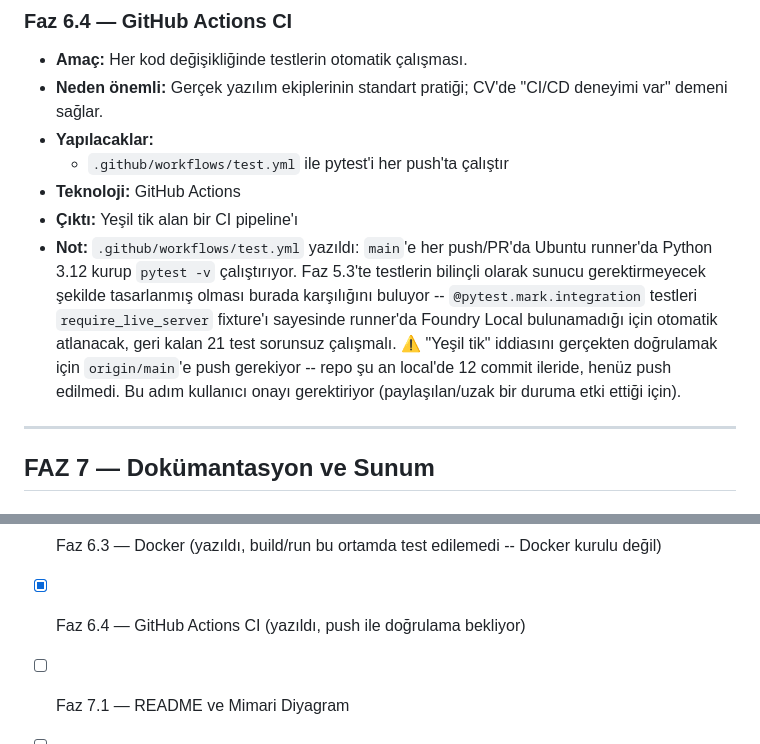
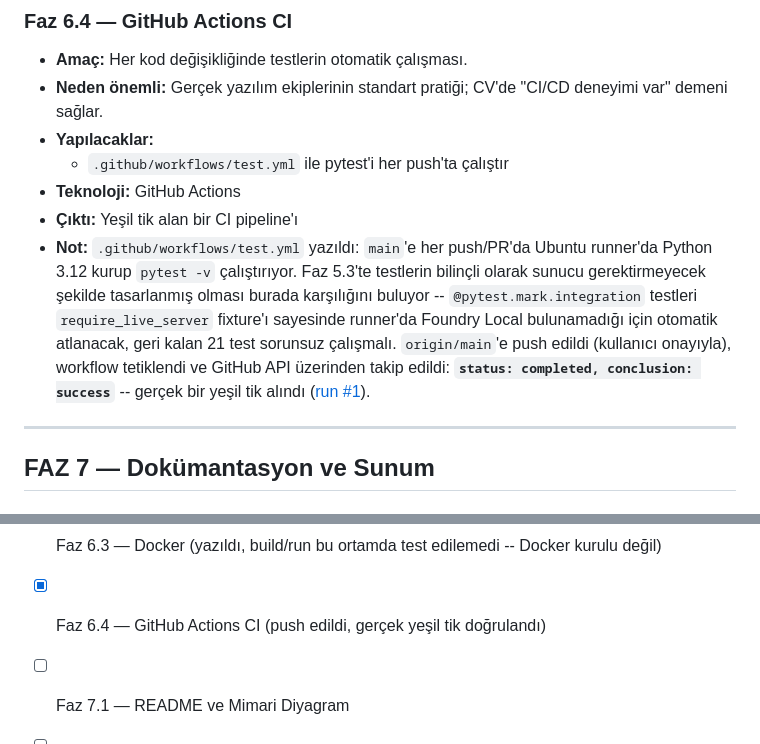
Before and after one commit to osmanfurkanerkan/foundry-local-rag-assistant, a Markdown page: PROJECT_PLAN.md, 2 parts joined by grey strips. Drawn GitHub-style.

Commit message:
Faz 6.4 notu: CI calismasi basariyla dogrulandi (yesil tik)

```diff
--- a/PROJECT_PLAN.md
+++ b/PROJECT_PLAN.md
@@ -374,7 +374,7 @@ Kullanıcıya Cevap (+ kaynak gösterimi)
   - `.github/workflows/test.yml` ile pytest'i her push'ta çalıştır
 - **Teknoloji:** GitHub Actions
 - **Çıktı:** Yeşil tik alan bir CI pipeline'ı
-- **Not:** `.github/workflows/test.yml` yazıldı: `main`'e her push/PR'da Ubuntu runner'da Python 3.12 kurup `pytest -v` çalıştırıyor. Faz 5.3'te testlerin bilinçli olarak sunucu gerektirmeyecek şekilde tasarlanmış olması burada karşılığını buluyor -- `@pytest.mark.integration` testleri `require_live_server` fixture'ı sayesinde runner'da Foundry Local bulunamadığı için otomatik atlanacak, geri kalan 21 test sorunsuz çalışmalı. ⚠️ "Yeşil tik" iddiasını gerçekten doğrulamak için `origin/main`'e push gerekiyor -- repo şu an local'de 12 commit ileride, henüz push edilmedi. Bu adım kullanıcı onayı gerektiriyor (paylaşılan/uzak bir duruma etki ettiği için).
+- **Not:** `.github/workflows/test.yml` yazıldı: `main`'e her push/PR'da Ubuntu runner'da Python 3.12 kurup `pytest -v` çalıştırıyor. Faz 5.3'te testlerin bilinçli olarak sunucu gerektirmeyecek şekilde tasarlanmış olması burada karşılığını buluyor -- `@pytest.mark.integration` testleri `require_live_server` fixture'ı sayesinde runner'da Foundry Local bulunamadığı için otomatik atlanacak, geri kalan 21 test sorunsuz çalışmalı. `origin/main`'e push edildi (kullanıcı onayıyla), workflow tetiklendi ve GitHub API üzerinden takip edildi: **`status: completed, conclusion: success`** -- gerçek bir yeşil tik alındı ([run #1](https://github.com/osmanfurkanerkan/foundry-local-rag-assistant/actions)).
 
 ---
 
@@ -476,7 +476,7 @@ Kullanıcıya Cevap (+ kaynak gösterimi)
 - [x] Faz 6.1 — FastAPI Backend
 - [x] Faz 6.2 — Web Arayüzü
 - [x] Faz 6.3 — Docker (yazıldı, build/run bu ortamda test edilemedi -- Docker kurulu değil)
-- [x] Faz 6.4 — GitHub Actions CI (yazıldı, push ile doğrulama bekliyor)
+- [x] Faz 6.4 — GitHub Actions CI (push edildi, gerçek yeşil tik doğrulandı)
 - [ ] Faz 7.1 — README ve Mimari Diyagram
 - [ ] Faz 7.2 — Kod Temizliği
 - [ ] Faz 7.3 — Demo Provası
```
